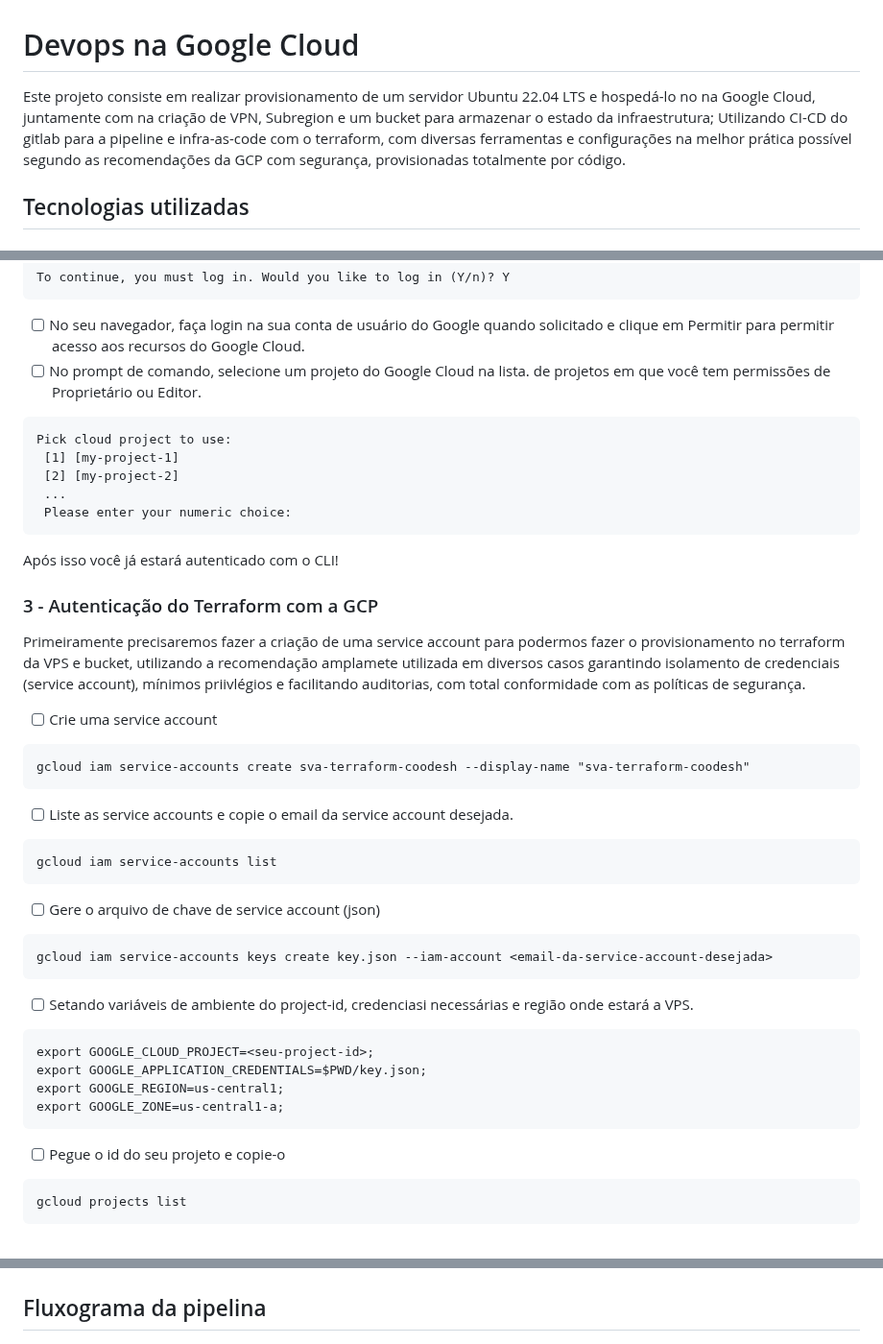
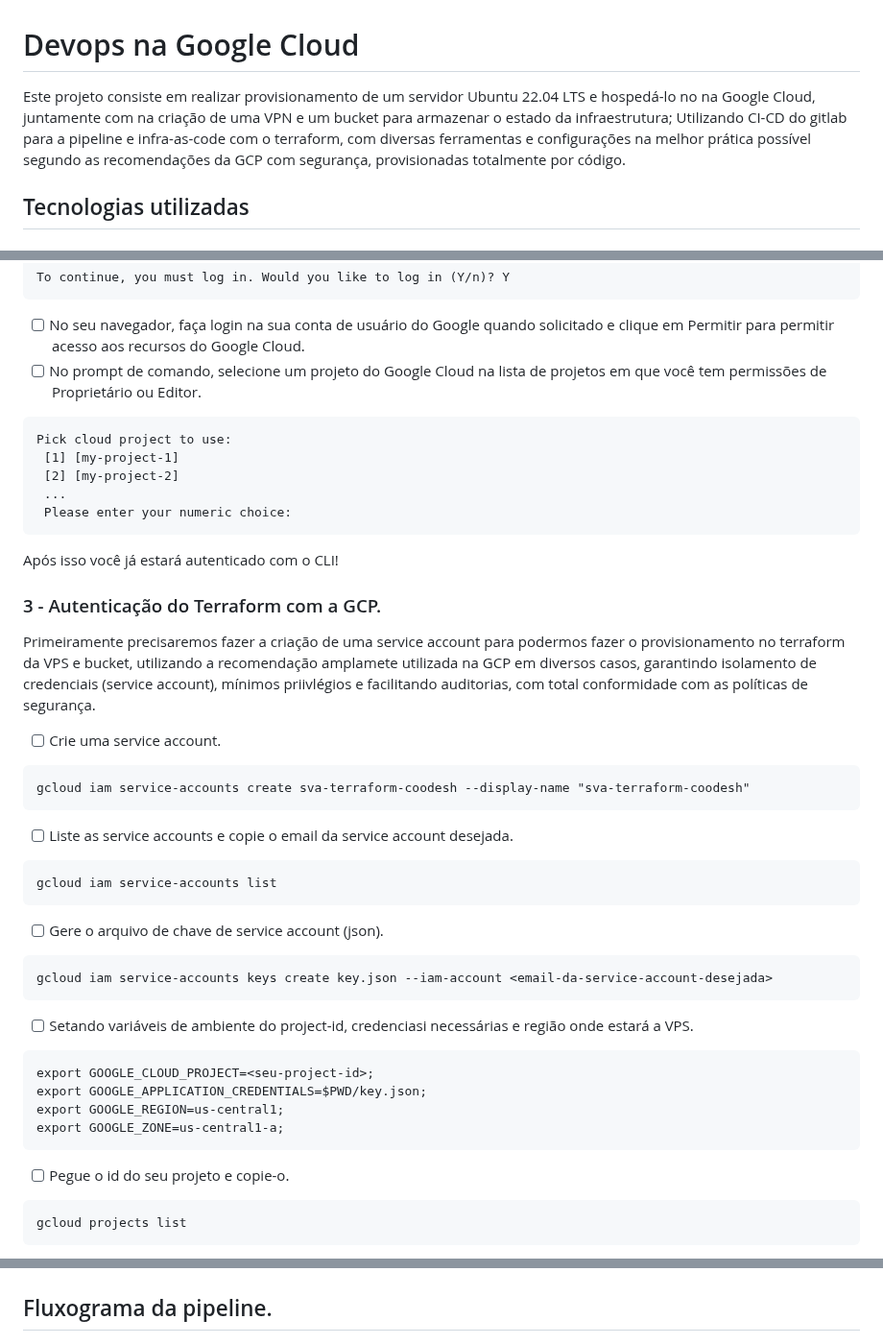
Before and after one commit to yohrannes/gcp-devops, a Markdown page: README.md, 3 parts joined by grey strips. Shown at 96% size. GitHub-like rendering.

````diff
--- a/README.md
+++ b/README.md
@@ -1,6 +1,6 @@
 # Devops na Google Cloud
 
-Este projeto consiste em realizar provisionamento de um servidor Ubuntu 22.04 LTS e hospedá-lo no na Google Cloud, juntamente com na criação de VPN, Subregion e um bucket para armazenar o estado da infraestrutura; Utilizando CI-CD do gitlab para a pipeline e infra-as-code com o terraform, com diversas ferramentas e configurações na melhor prática possível segundo as recomendações da GCP com segurança, provisionadas totalmente por código.
+Este projeto consiste em realizar provisionamento de um servidor Ubuntu 22.04 LTS e hospedá-lo no na Google Cloud, juntamente com na criação de uma VPN e um bucket para armazenar o estado da infraestrutura; Utilizando CI-CD do gitlab para a pipeline e infra-as-code com o terraform, com diversas ferramentas e configurações na melhor prática possível segundo as recomendações da GCP com segurança, provisionadas totalmente por código.
 
 ## Tecnologias utilizadas
 
@@ -74,7 +74,7 @@ gcloud init
 To continue, you must log in. Would you like to log in (Y/n)? Y
 ```
 - [ ] No seu navegador, faça login na sua conta de usuário do Google quando solicitado e clique em Permitir para permitir acesso aos recursos do Google Cloud.
-- [ ] No prompt de comando, selecione um projeto do Google Cloud na lista. de projetos em que você tem permissões de Proprietário ou Editor.
+- [ ] No prompt de comando, selecione um projeto do Google Cloud na lista de projetos em que você tem permissões de Proprietário ou Editor.
 ```
 Pick cloud project to use:
  [1] [my-project-1]
@@ -85,11 +85,11 @@ Pick cloud project to use:
 
 Após isso você já estará autenticado com o CLI!
 
-### 3 - Autenticação do Terraform com a GCP
+### 3 - Autenticação do Terraform com a GCP.
 
-  Primeiramente precisaremos fazer a criação de uma service account para podermos fazer o provisionamento no terraform da VPS e bucket, utilizando a recomendação amplamete utilizada em diversos casos garantindo isolamento de credenciais (service account), mínimos priivlégios e facilitando auditorias, com total conformidade com as políticas de segurança.
+  Primeiramente precisaremos fazer a criação de uma service account para podermos fazer o provisionamento no terraform da VPS e bucket, utilizando a recomendação amplamete utilizada na GCP em diversos casos, garantindo isolamento de credenciais (service account), mínimos priivlégios e facilitando auditorias, com total conformidade com as políticas de segurança.
 
-- [ ] Crie uma service account
+- [ ] Crie uma service account.
 ```
 gcloud iam service-accounts create sva-terraform-coodesh --display-name "sva-terraform-coodesh"
 ```
@@ -97,7 +97,7 @@ gcloud iam service-accounts create sva-terraform-coodesh --display-name "sva-ter
 ```
 gcloud iam service-accounts list
 ```
-- [ ] Gere o arquivo de chave de service account (json)
+- [ ] Gere o arquivo de chave de service account (json).
 ```
 gcloud iam service-accounts keys create key.json --iam-account <email-da-service-account-desejada>
 ```
@@ -108,7 +108,7 @@ export GOOGLE_APPLICATION_CREDENTIALS=$PWD/key.json;
 export GOOGLE_REGION=us-central1;
 export GOOGLE_ZONE=us-central1-a;
 ```
-- [ ] Pegue o id do seu projeto e copie-o
+- [ ] Pegue o id do seu projeto e copie-o.
 ```
 gcloud projects list
 ```
@@ -156,7 +156,7 @@ curl http://<ip-publico-da-vps>
 
 ![diagrama-infra](./diagrama-infra.png)
 
-## Fluxograma da pipelina
+## Fluxograma da pipeline.
 
 ![fluxgrama-pipeline](./fluxograma-pipeline.png)
 
````
Also changed, not shown: other parts of README.md (+11 -11 lines).
